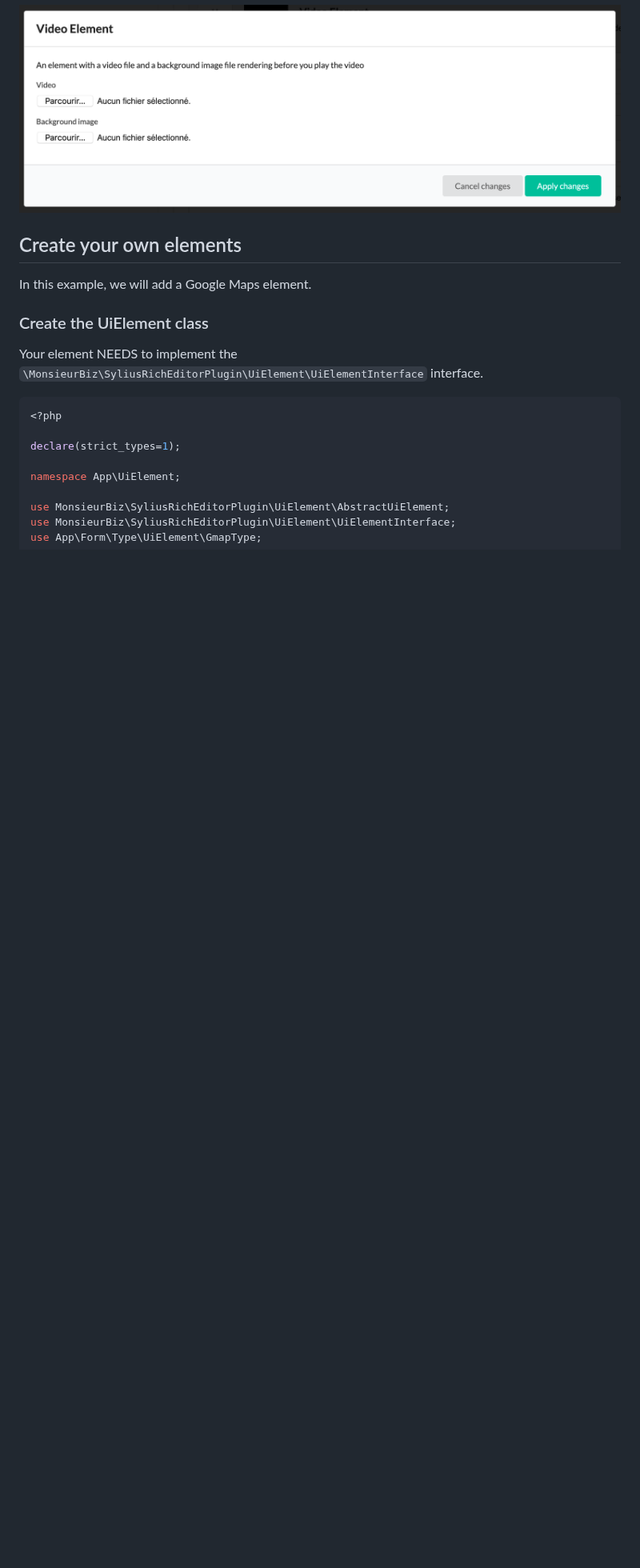
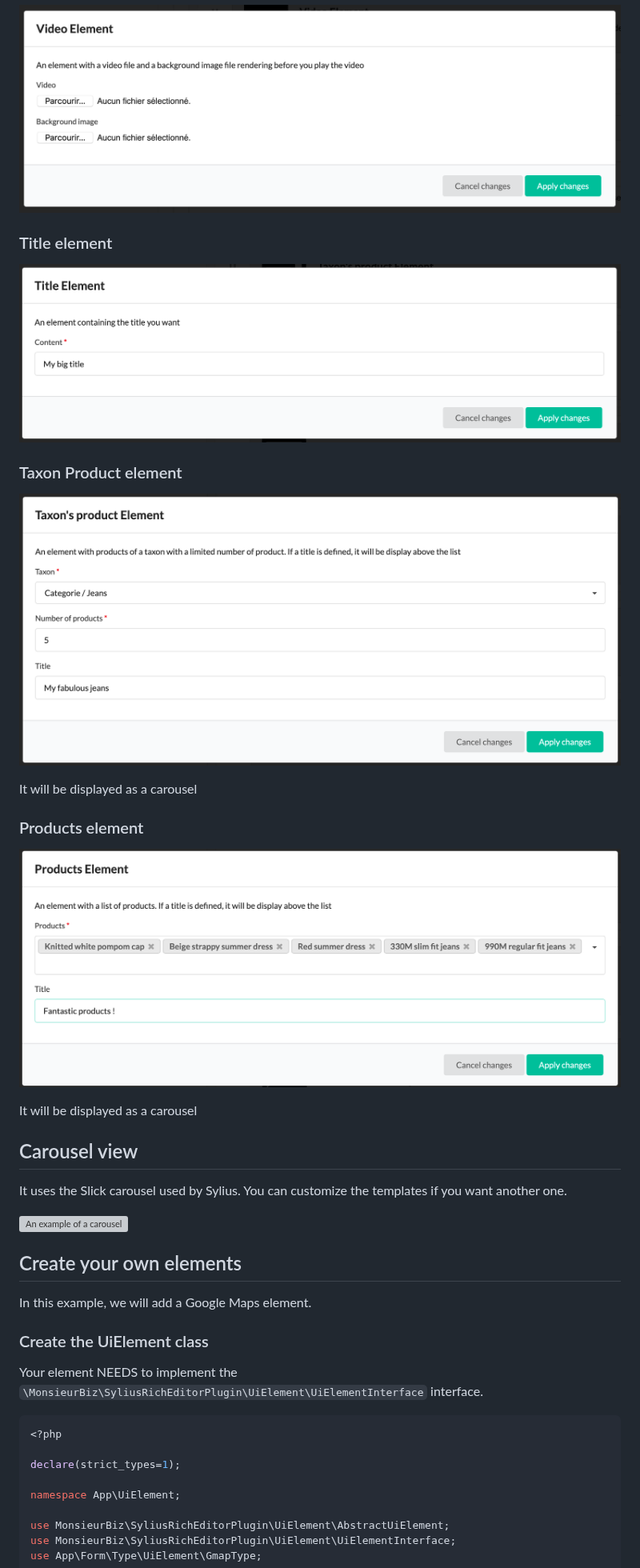
Before and after one commit to monsieurbiz/SyliusRichEditorPlugin, a Markdown page: README.md, the part around one of its changes. Shown at 80% size. Drawn GitHub-style; pictures changed too: screenshots/products.png (added), screenshots/taxon_product.png (added), screenshots/title.png (added); blank space fills up the shorter version; grey boxes are pictures that could not be loaded.

Commit message:
Update README with new elements

```diff
--- a/README.md
+++ b/README.md
@@ -134,6 +138,28 @@ The plugin contains some simple elements
 ### Video element
 
 ![The video element](screenshots/video.png)
+
+### Title element
+
+![The title element](screenshots/title.png)
+
+### Taxon Product element
+
+![The taxon product element](screenshots/taxon_product.png)
+
+It will be displayed as a carousel
+
+### Products element
+
+![The products element](screenshots/products.png)
+
+It will be displayed as a carousel
+
+## Carousel view
+
+It uses the Slick carousel used by Sylius. You can customize the templates if you want another one.
+
+![An example of a carousel](screenshots/carousel.png)
 
 ## Create your own elements
 
```
Also changed, not shown: other parts of README.md (+4 -0 lines), screenshots/double_image.png (added), 1 other file.
